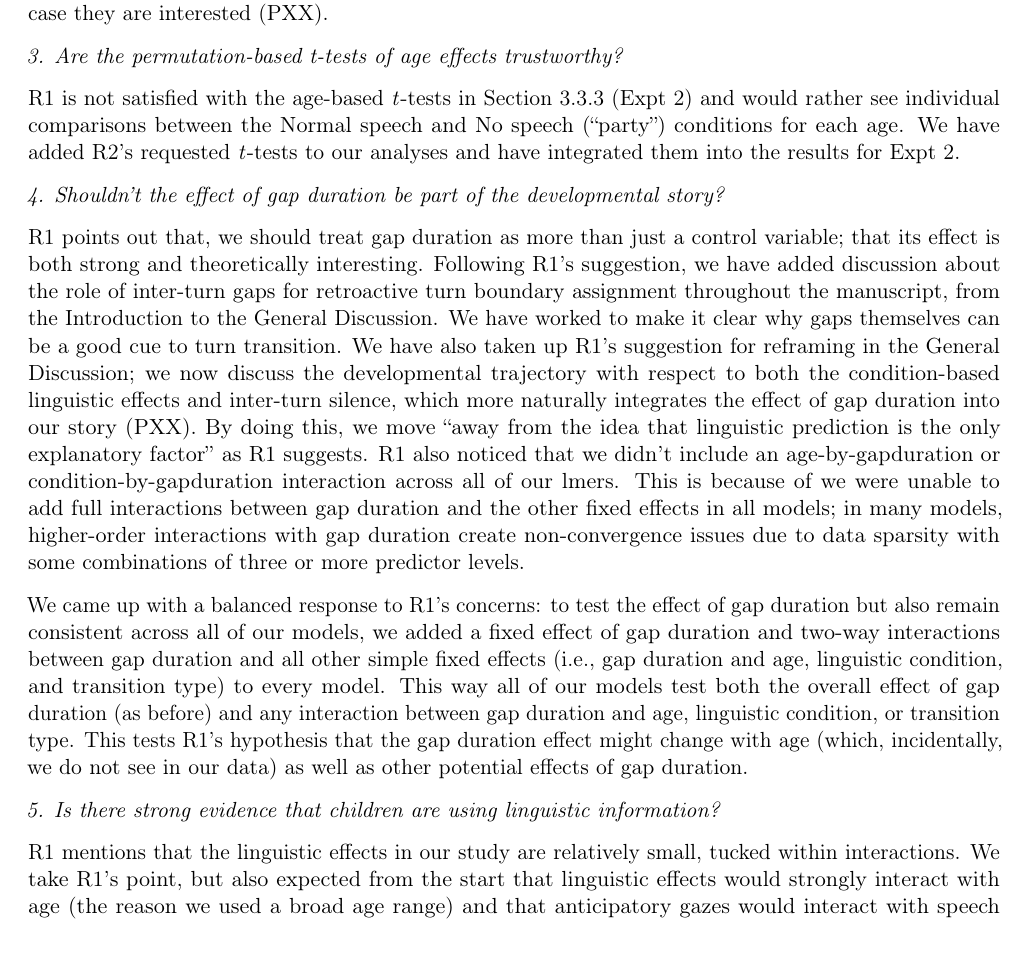
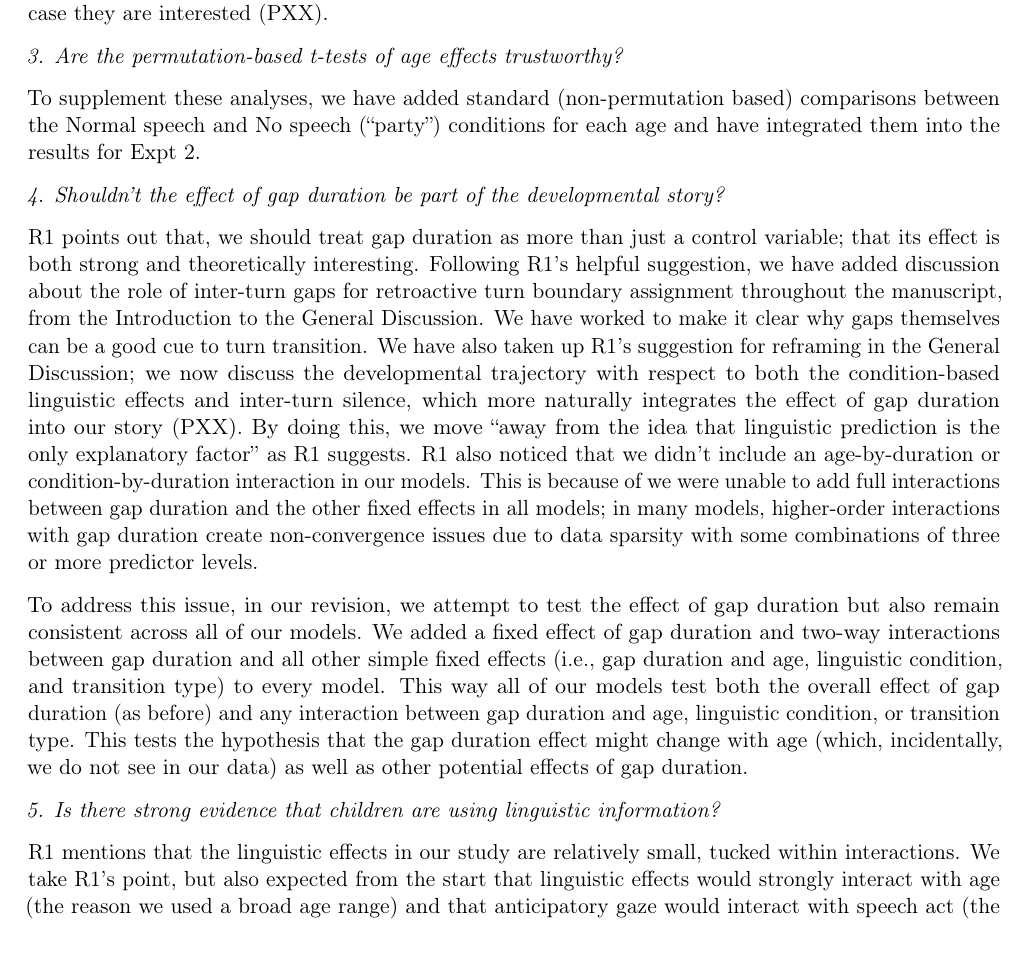
Before and after one commit to langcog/turn_taking, a LaTeX letter (paper/Letters/ResponseLetter-Jun2016.tex): part of page 3 of 6, cut so that both start at the same text. Compiled offline with pdfLaTeX.

Commit message:
response

```diff
--- a/paper/Letters/ResponseLetter-Jun2016.tex
+++ b/paper/Letters/ResponseLetter-Jun2016.tex
@@ -188,17 +188,17 @@
 
 \noindent \textit{3. Are the permutation-based t-tests of age effects trustworthy?}
 
-\noindent R1 is not satisfied with the age-based \textit{t}-tests in Section 3.3.3 (Expt 2) and would rather see individual comparisons between the Normal speech and No speech (``party'') conditions for each age. We have added R2's requested \textit{t}-tests to our analyses and have integrated them into the results for Expt 2.
+\noindent To supplement these analyses, we have added standard (non-permutation based) comparisons between the Normal speech and No speech (``party'') conditions for each age and have integrated them into the results for Expt 2.
 
 \noindent \textit{4. Shouldn't the effect of gap duration be part of the developmental story?}
 
-\noindent R1 points out that, we should treat gap duration as more than just a control variable; that its effect is both strong and theoretically interesting. Following R1's suggestion, we have added discussion about the role of inter-turn gaps for retroactive turn boundary assignment throughout the manuscript, from the Introduction to the General Discussion. We have worked to make it clear why gaps themselves can be a good cue to turn transition. We have also taken up R1's suggestion for reframing in the General Discussion; we now discuss the developmental trajectory with respect to both the condition-based linguistic effects and inter-turn silence, which more naturally integrates the effect of gap duration into our story (PXX). By doing this, we move ``away from the idea that linguistic prediction is the only explanatory factor'' as R1 suggests. R1 also noticed that we didn't include an age-by-gapduration or condition-by-gapduration interaction across all of our lmers. This is because of we were unable to add full interactions between gap duration and the other fixed effects in all models; in many models, higher-order interactions with gap duration create non-convergence issues due to data sparsity with some combinations of three or more predictor levels.
+\noindent R1 points out that, we should treat gap duration as more than just a control variable; that its effect is both strong and theoretically interesting. Following R1's helpful suggestion, we have added discussion about the role of inter-turn gaps for retroactive turn boundary assignment throughout the manuscript, from the Introduction to the General Discussion. We have worked to make it clear why gaps themselves can be a good cue to turn transition. We have also taken up R1's suggestion for reframing in the General Discussion; we now discuss the developmental trajectory with respect to both the condition-based linguistic effects and inter-turn silence, which more naturally integrates the effect of gap duration into our story (PXX). By doing this, we move ``away from the idea that linguistic prediction is the only explanatory factor'' as R1 suggests. R1 also noticed that we didn't include an age-by-duration or condition-by-duration interaction in our models. This is because of we were unable to add full interactions between gap duration and the other fixed effects in all models; in many models, higher-order interactions with gap duration create non-convergence issues due to data sparsity with some combinations of three or more predictor levels.
 
-\noindent We came up with a balanced response to R1's concerns: to test the effect of gap duration but also remain consistent across all of our models, we added a fixed effect of gap duration and two-way interactions between gap duration and all other simple fixed effects (i.e., gap duration and age, linguistic condition, and transition type) to every model. This way all of our models test both the overall effect of gap duration (as before) and any interaction between gap duration and age, linguistic condition, or transition type. This tests R1's hypothesis that the gap duration effect might change with age (which, incidentally, we do not see in our data) as well as other potential effects of gap duration.
+\noindent To address this issue, in our revision, we attempt to test the effect of gap duration but also remain consistent across all of our models. We added a fixed effect of gap duration and two-way interactions between gap duration and all other simple fixed effects (i.e., gap duration and age, linguistic condition, and transition type) to every model. This way all of our models test both the overall effect of gap duration (as before) and any interaction between gap duration and age, linguistic condition, or transition type. This tests the hypothesis that the gap duration effect might change with age (which, incidentally, we do not see in our data) as well as other potential effects of gap duration.
 
 \noindent \textit{5. Is there strong evidence that children are using linguistic information?}
 
-\noindent R1 mentions that the linguistic effects in our study are relatively small, tucked within interactions. We take R1's point, but also expected from the start that linguistic effects would strongly interact with age (the reason we used a broad age range) and that anticipatory gazes would interact with speech act (the reason we included question coding). We did not, however, anticipate that the effect of speech act would dominate our results. The strong effects of speech act effectively funnels all the linguistic effects (and their age interactions) into the ``question'' subset of the data. Because the speech act effect is both new and theoretically motivated, and because there are still effects of age and linguistic condition associated with it, we believe that these findings are groundbreaking in what they tell us about the conditions under which children and adults engage in spontaneous linguistic prediction (i.e., linguistic effects) about turn taking in conversation.
+\noindent R1 mentions that the linguistic effects in our study are relatively small, tucked within interactions. We take R1's point, but also expected from the start that linguistic effects would strongly interact with age (the reason we used a broad age range) and that anticipatory gaze would interact with speech act (the reason we included question coding). We did not, however, anticipate that the effect of speech act would dominate our results. The strong effects of speech act effectively funnels all the linguistic effects (and their age interactions) into the ``question'' subset of the data. Because the speech act effect is both new and theoretically motivated, and because there are still effects of age and linguistic condition associated with it, we believe that these findings are informative: they tell us about the conditions under which children and adults engage in spontaneous linguistic prediction about turn taking in conversation.
 
 \noindent To better make this argument in the manuscript, we have added discussion on the origin of the question effect and why it is important (also addressing a request from R2 below). R1's comment may have partly arisen from the way we discussed the linguistic effects. We reviewed the text and found that, indeed, we occasionally overgeneralized linguistic effects to ``children'' (as a whole) when they really should be limited to ``older children'' or ``adults''. We have gone back through the text and made sure that, when discussing linguistic effects, it is clear which subset of participants we are referring to.
 
```
Also changed, not shown: paper/Letters/ResponseLetter-Jun2016.tex (6 more changed lines).
